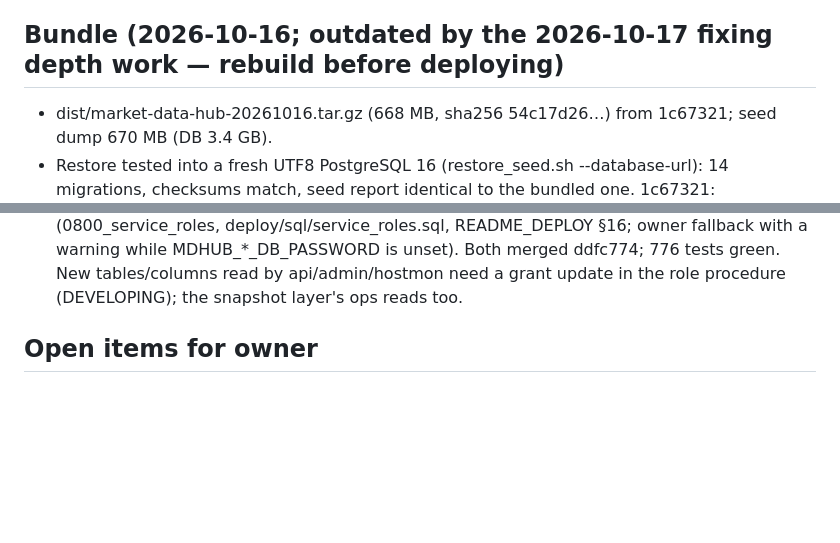
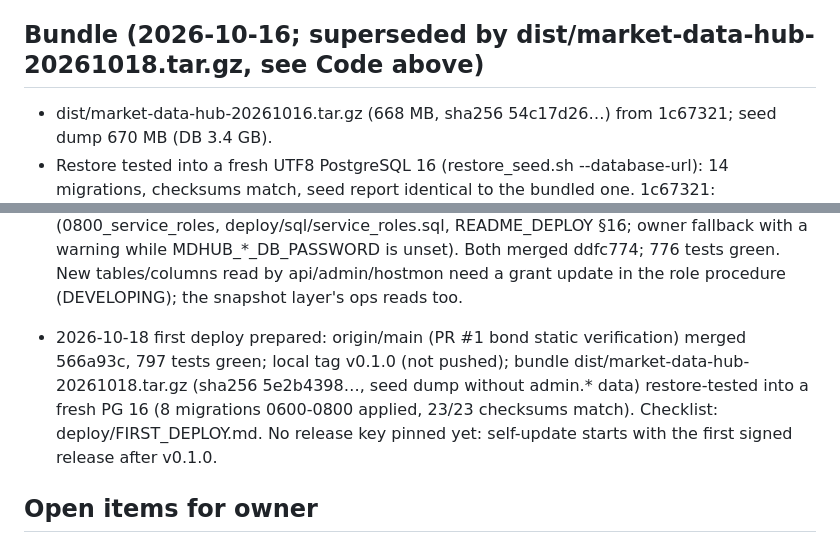
Before and after one commit to FlyingScotman/market-data-hub, a Markdown page: docs/STATUS.md, 2 parts joined by grey strips. GitHub-like rendering; blank space fills up the shorter version.

Commit message:
First VPS deploy checklist; STATUS: v0.1.0 bundle built and restore-tested
Co-Authored-By: Claude Opus 5.5 <noreply@anthropic.com>

```diff
--- a/docs/STATUS.md
+++ b/docs/STATUS.md
@@ -57,7 +57,7 @@
   indices 2014→; AlgoPack last 90 days.
 - Swaps: andromeda history (RUONIA OIS, KRS, CNY OIS/xccy), otc_monitor 2026-09→ + live, ratescalcs live.
 
-## Bundle (2026-10-16; outdated by the 2026-10-17 fixing depth work — rebuild before deploying)
+## Bundle (2026-10-16; superseded by dist/market-data-hub-20261018.tar.gz, see Code above)
 - dist/market-data-hub-20261016.tar.gz (668 MB, sha256 54c17d26…) from 1c67321; seed dump 670 MB (DB 3.4 GB).
 - Restore tested into a fresh UTF8 PostgreSQL 16 (restore_seed.sh --database-url): 14 migrations, checksums
   match, seed report identical to the bundled one. 1c67321: migrate/restore refuse non-UTF8 databases.
@@ -86,6 +86,11 @@
    deploy/sql/service_roles.sql, README_DEPLOY §16; owner fallback with a warning while MDHUB_*_DB_PASSWORD
    is unset). Both merged ddfc774; 776 tests green. New tables/columns read by api/admin/hostmon need a
    grant update in the role procedure (DEVELOPING); the snapshot layer's ops reads too.
+- 2026-10-18 first deploy prepared: origin/main (PR #1 bond static verification) merged 566a93c, 797 tests
+  green; local tag v0.1.0 (not pushed); bundle dist/market-data-hub-20261018.tar.gz (sha256 5e2b4398…,
+  seed dump without admin.* data) restore-tested into a fresh PG 16 (8 migrations 0600-0800 applied, 23/23
+  checksums match). Checklist: deploy/FIRST_DEPLOY.md. No release key pinned yet: self-update starts with
+  the first signed release after v0.1.0.
 
 ## Open items for owner
 - Cbonds API → HTTP 401 for any login (likely IP allow-list of old server); hub auto-skips.
```
Also changed, not shown: deploy/FIRST_DEPLOY.md (added, +246 -0 lines).
